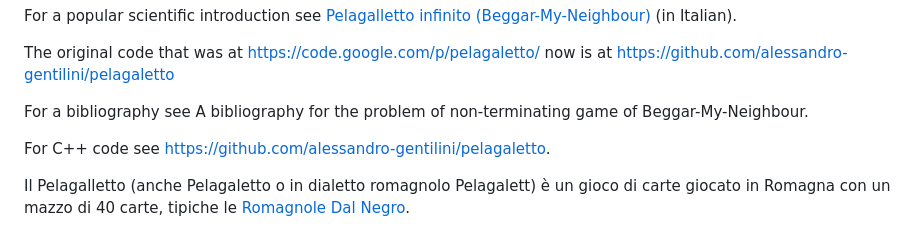
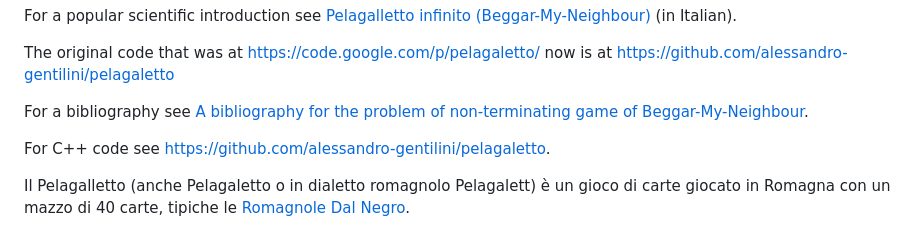
Before and after one commit to alessandro-gentilini/pelagaletto2, a Markdown page: README.md, the part around the change. Drawn GitHub-style.

```diff
--- a/README.md
+++ b/README.md
@@ -9,7 +9,7 @@ For a popular scientific introduction see [Pelagalletto infinito (Beggar-My-Neig
 
 The original code that was at https://code.google.com/p/pelagaletto/ now is at https://github.com/alessandro-gentilini/pelagaletto
 
-For a bibliography see A bibliography for the problem of non-terminating game of Beggar-My-Neighbour.
+For a bibliography see [A bibliography for the problem of non-terminating game of Beggar-My-Neighbour](bibliography_for_non-terminating_game_of_Beggar-My-Neighbour.pdf?raw=true).
 
 For C++ code see https://github.com/alessandro-gentilini/pelagaletto.
 
```
